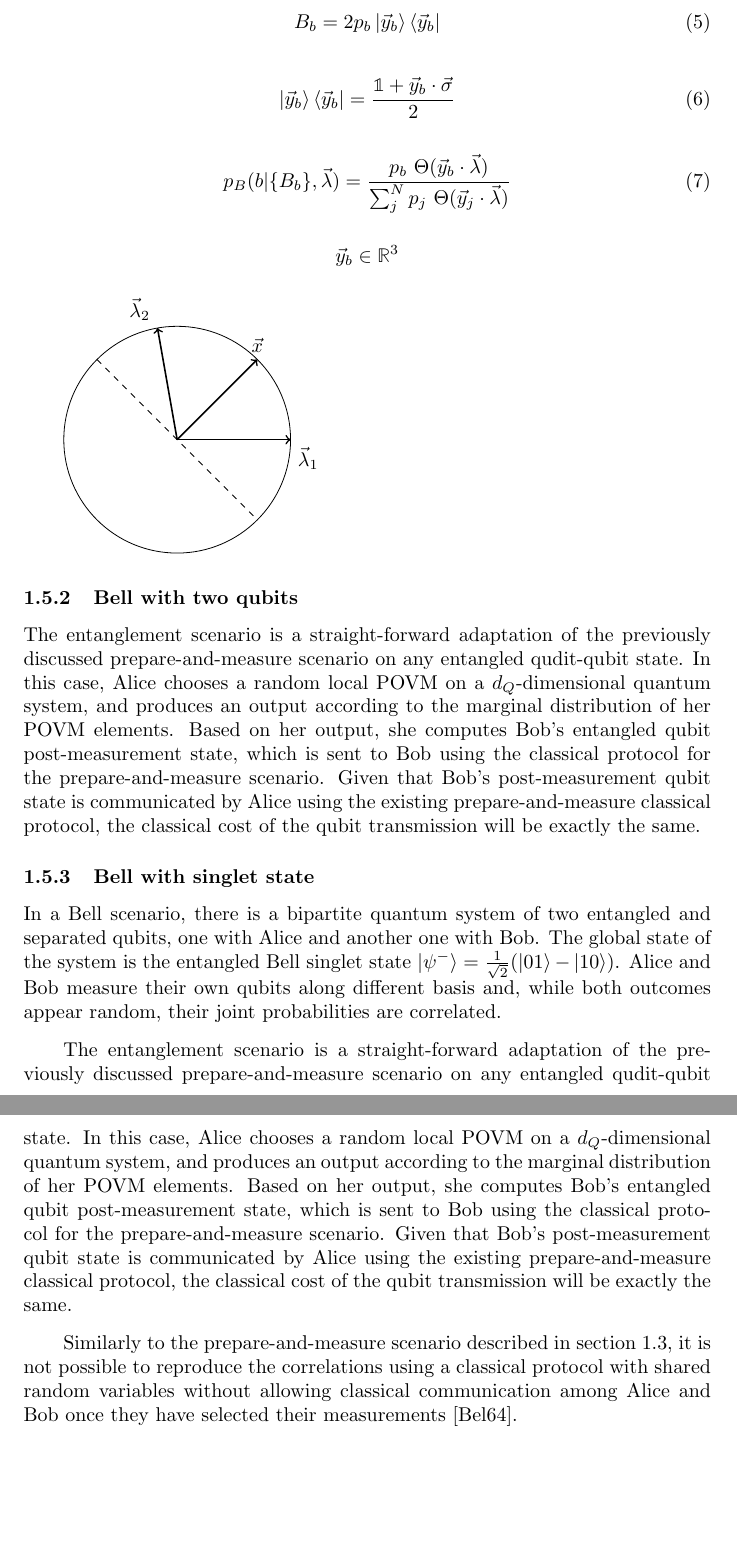
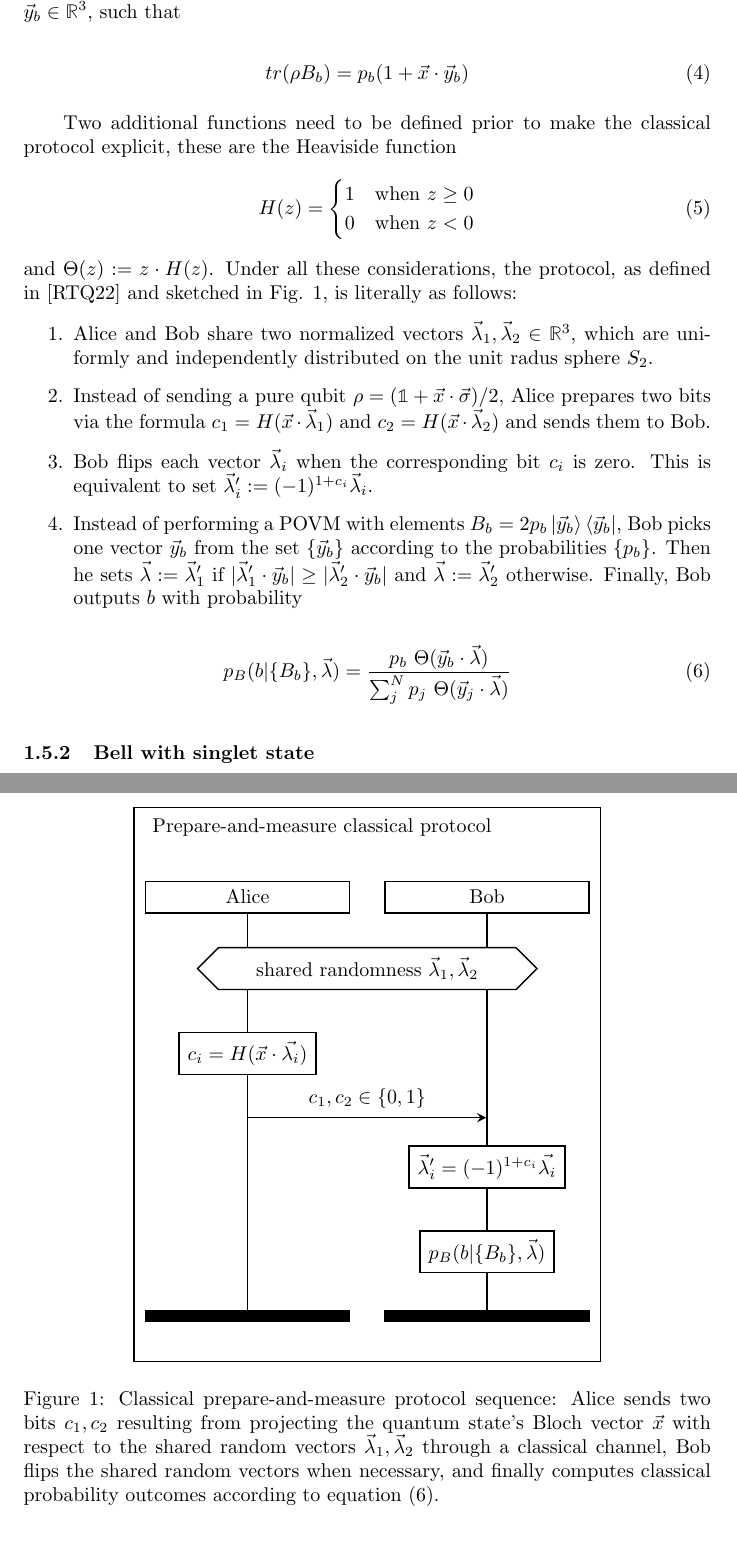
Before and after one commit to inaki-ortizdelandaluce/qubit-communication-simulations, a LaTeX paper (tex/main.tex, which reads tex/introduction.tex): two parts of pages 7 and 8 of 14, joined at a grey line, cut so that both start at the same text, the shorter picture padded with empty space. Compiled offline with pdfLaTeX.

Commit message:
LATeX: Section 1.5.1

```diff
--- a/tex/introduction.tex
+++ b/tex/introduction.tex
@@ -41,36 +41,66 @@ In addition to this, we will discuss in the next sections other Bell scenarios w
 
 \subsection{Classical simulation protocols}
 \subsubsection{Prepare-and-measure with one qubit}
-\textit{$d_Q=2$}
+The classical prepare-and-measure protocol proposed by Renner, Tavakoli and Quintino \cite{renner2022} is restricted to qubits ($d_Q=2$), and makes an extensive use of the geometrical properties of a qubit state in the Bloch sphere. Since mixed qubit states are convex combinations of pure states, the protocol is also restricted to the usage of pure states only. Toner and Bacon proved that making a further restriction to projective measurements, i.e. $B_b^{2} = B_b$, the classical simulation cost was upper bounded by two classical bits ($d_C=2$) \cite{toner2003}, but \cite{renner2022} generalizes the results to positive operator-valued measures with a minimal and therefore necessary classical cost of two qubits. Finally, the protocol is also restricted without any loss of generality to POVMs proportional to rank-1 projectors, following results in \cite{barrett2002}.
+
+In Bloch notation, qubit states $\rho$ are represented by three-dimensional real normalized vectors $\vec{x} \in \mathbb{R}^{3}$, and rank-1 POVM projectors as $B_b = 2p_b\ket{\vec{y}_b}\bra{\vec{y}_b}$, where $p_b\ge0,\ \sum_{b=1}^{N}p_b=1$ and $\ket{\vec{y}_b}\bra{\vec{y}_b} = \frac{\mathbb{1} + \vec{y}_b \cdot \vec{\sigma}}{2}$ for some normalized vector $\vec{y}_b \in \mathbb{R}^{3}$, such that
+
 \begin{equation}
 tr(\rho B_b) = p_b(1 + \vec{x} \cdot \vec{y}_b)
 \end{equation}
 
+Two additional functions need to be defined prior to make the classical protocol explicit, these are the Heaviside function
 \begin{equation}
-B_b = 2p_b\ket{\vec{y}_b}\bra{\vec{y}_b}
+H(z) =
+    \begin{cases}
+      1 & \text{when $z \ge 0$}\\
+      0 & \text{when $z<0$}
+    \end{cases}
 \end{equation}
+and $\Theta(z) := z \cdot H(z)$. Under all these considerations, the protocol, as defined in \cite{renner2022} and sketched in Fig. \ref{fig:msc_pm}, is literally as follows:
+\begin{enumerate}
+ \item Alice and Bob share two normalized vectors $\vec{\lambda}_1, \vec{\lambda}_2 \in \mathbb{R}^{3}$, which are uniformly and independently distributed on the unit radus sphere $S_2$.
+ \item Instead of sending a pure qubit $\rho = (\mathbb{1} + \vec{x} \cdot \vec{\sigma})/2$, Alice prepares two bits via the formula $c_1= H(\vec{x} \cdot \vec{\lambda}_1)$ and $c_2= H(\vec{x} \cdot \vec{\lambda}_2)$ and sends them to Bob.
+ \item Bob flips each vector $\vec{\lambda}_i$ when the corresponding bit $c_i$ is zero. This is equivalent to set $\vec{\lambda}^{\prime}_{i} := (-1)^{1 + c_i} \vec{\lambda}_{i}$.
+ \item Instead of performing a POVM with elements $B_b = 2p_b\ket{\vec{y}_b}\bra{\vec{y}_b}$, Bob picks one vector $\vec{y}_b$ from the set $\{\vec{y}_b\}$ according to the probabilities $\{p_b\}$. Then he sets $\vec{\lambda} := \vec{\lambda}^{\prime}_1$ if $\lvert \vec{\lambda}^{\prime}_1 \cdot \vec{y}_b \rvert \ge \lvert \vec{\lambda}^{\prime}_2 \cdot \vec{y}_b \rvert$ and $\vec{\lambda} := \vec{\lambda}^{\prime}_2$ otherwise. Finally, Bob outputs $b$ with probability
+\end{enumerate}
 
-\begin{equation}
-\ket{\vec{y}_b}\bra{\vec{y}_b} = \frac{\mathbb{1} + \vec{y}_b \cdot \vec{\sigma}}{2}
-\end{equation}
-
-\begin{equation}
+\begin{equation}\label{eq:prob_classic_bob}
 p_B(b|\{B_b\},\vec{\lambda}) = \frac{p_b\ \Theta(\vec{y}_b \cdot \vec{\lambda})}{\sum_{j}^{N}p_j\ \Theta(\vec{y}_j \cdot \vec{\lambda})}
 \end{equation}
 
-\[\vec{y}_b \in \mathbb{R}^{3}\]
+\begin{figure}[tb]
+\begin{center}
+\begin{msc}[msc keyword=, instance width=3.6 cm]{Prepare-and-measure classical protocol}
+\declinst{alice}{}{Alice}
+\declinst{bob}{}{Bob}
+\condition*{shared randomness $\vec{\lambda}_1, \vec{\lambda}_2$}{alice,bob}
+\nextlevel[3]
+\action*{$c_i = H(\vec{x} \cdot \vec{\lambda_i})$}{alice}
+\nextlevel[3]
+\mess{$c_1, c_2 \in \{0,1\}$}{alice}{bob}
+\nextlevel[1]
+\action*{$\vec{\lambda}^{\prime}_i = (-1)^{1 + c_i} \vec{\lambda_i}$}{bob}
+\nextlevel[3]
+\action*{$p_B(b|\{B_b\},\vec{\lambda})$}{bob}
+\nextlevel[2]
+\end{msc}
+\end{center}
+\caption{Classical prepare-and-measure protocol sequence: Alice sends two bits $c_1, c_2$ resulting from projecting the quantum state's Bloch vector $\vec{x}$ with respect to the shared random vectors $\vec{\lambda}_1, \vec{\lambda}_2$ through a classical channel, Bob flips the shared random vectors when necessary, and finally computes classical probability outcomes according to equation (\ref{eq:prob_classic_bob}).}
+\label{fig:msc_pm}
+\end{figure}
 
 %https://tex.stackexchange.com/questions/368604/how-to-draw-a-half-and-half-colored-circle
-\pgfmathsetmacro{\radius}{2}
-\begin{tikzpicture}
-    %\fill[gray!50,opacity=0.7] (0,0) circle (\radius);
-    %\fill[gray!10, opacity=1] (0,0) -- (135:\radius) arc (135:315:\radius) -- cycle;
-    \draw[] circle(\radius);
-    \draw[thick,->] (0,0,0) -- (\radius,0,0) node[anchor=north west]{$\vec{\lambda}_1$};
-    \draw[thick,->] (0,0,0) -- (-0.3473, 1.9696,0) node[anchor=south east]{$\vec{\lambda}_2$};
-    \draw[thick,->] (0,0,0) -- (1.4142, 1.4142,0) node[anchor=south]{$\vec{x}$};
-    \draw[dashed] (-1.414,1.414,0) -- (1.414,-1.414,0) node[anchor=south]{};
-\end{tikzpicture}
+%\pgfmathsetmacro{\radius}{2}
+%\begin{tikzpicture}
+%    %\fill[gray!50,opacity=0.7] (0,0) circle (\radius);
+%    %\fill[gray!10, opacity=1] (0,0) -- (135:\radius) arc (135:315:\radius) -- cycle;
+%    \draw[] circle(\radius);
+%    \draw[thick,->] (0,0,0) -- (\radius,0,0) node[anchor=north west]{$\vec{\lambda}_1$};
+%    \draw[thick,->] (0,0,0) -- (-0.3473, 1.9696,0) node[anchor=south east]{$\vec{\lambda}_2$};
+%    \draw[thick,->] (0,0,0) -- (1.4142, 1.4142,0) node[anchor=south]{$\vec{x}$};
+%    \draw[dashed] (-1.414,1.414,0) -- (1.414,-1.414,0) node[anchor=south]{};
+%\end{tikzpicture}
 
 %\tdplotsetmaincoords{40}{0}
 %\tdplotsetrotatedcoords{150}{50}{20}
@@ -80,12 +110,9 @@ p_B(b|\{B_b\},\vec{\lambda}) = \frac{p_b\ \Theta(\vec{y}_b \cdot \vec{\lambda})}
 %    }{}{}{}
 %\end{tikzpicture}
 
-\subsubsection{Bell with two qubits}
-The entanglement scenario is a straight-forward adaptation of the previously discussed prepare-and-measure scenario on any entangled qudit-qubit state. In this case, Alice chooses a random local POVM on a $d_Q$-dimensional quantum system, and produces an output according to the marginal distribution of her POVM elements. Based on her output, she computes Bob's entangled qubit post-measurement state, which is sent to Bob using the classical protocol for the prepare-and-measure scenario. Given that Bob's post-measurement qubit state is communicated by Alice using the existing prepare-and-measure classical protocol, the classical cost of the qubit transmission will be exactly the same.
+\subsubsection{Bell with singlet state}
+%In a Bell scenario, there is a bipartite quantum system of two entangled and separated qubits, one with Alice and another one with Bob. The global state of the system is the entangled Bell singlet state $\ket{\psi^{-}}=\frac{1}{\sqrt{2}}(\ket{01} - \ket{10})$. Alice and Bob measure their own qubits along different basis and, while both outcomes appear random, their joint probabilities are correlated.
 
-\subsubsection{Bell with singlet state}
-In a Bell scenario, there is a bipartite quantum system of two entangled and separated qubits, one with Alice and another one with Bob. The global state of the system is the entangled Bell singlet state $\ket{\psi^{-}}=\frac{1}{\sqrt{2}}(\ket{01} - \ket{10})$. Alice and Bob measure their own qubits along different basis and, while both outcomes appear random, their joint probabilities are correlated.
+%The entanglement scenario is a straight-forward adaptation of the previously discussed prepare-and-measure scenario on any entangled qudit-qubit state. In this case, Alice chooses a random local POVM on a $d_Q$-dimensional quantum system, and produces an output according to the marginal distribution of her POVM elements. Based on her output, she computes Bob's entangled qubit post-measurement state, which is sent to Bob using the classical protocol for the prepare-and-measure scenario. Given that Bob's post-measurement qubit state is communicated by Alice using the existing prepare-and-measure classical protocol, the classical cost of the qubit transmission will be exactly the same.
 
-The entanglement scenario is a straight-forward adaptation of the previously discussed prepare-and-measure scenario on any entangled qudit-qubit state. In this case, Alice chooses a random local POVM on a $d_Q$-dimensional quantum system, and produces an output according to the marginal distribution of her POVM elements. Based on her output, she computes Bob's entangled qubit post-measurement state, which is sent to Bob using the classical protocol for the prepare-and-measure scenario. Given that Bob's post-measurement qubit state is communicated by Alice using the existing prepare-and-measure classical protocol, the classical cost of the qubit transmission will be exactly the same.
-
-Similarly to the prepare-and-measure scenario described in section \ref{section:pm}, it is not possible to reproduce the correlations using a classical protocol with shared random variables without allowing classical communication among Alice and Bob once they have selected their measurements \cite{bell1964}.
+%Similarly to the prepare-and-measure scenario described in section \ref{section:pm}, it is not possible to reproduce the correlations using a classical protocol with shared random variables without allowing classical communication among Alice and Bob once they have selected their measurements \cite{bell1964}.
--- a/tex/main.tex
+++ b/tex/main.tex
@@ -1,9 +1,11 @@
 \documentclass{article}
+\usepackage{amsmath}
 \usepackage{amssymb}
 \usepackage{authblk}
 \usepackage{bbold}
 \usepackage[backend=biber,style=alphabetic,sorting=ynt]{biblatex}
 \usepackage{float}
+\usepackage{msc}
 \usepackage{graphicx}
 \usepackage[skip=7pt plus1pt, indent=20pt]{parskip}
 \usepackage{physics}
```
Also changed, not shown: tex/methodology.tex (added, +12 -0 lines), tex/introduction.tex (10 more changed lines), tex/main.tex (14 more changed lines).
